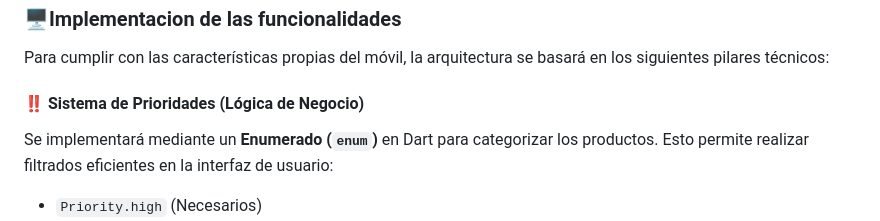
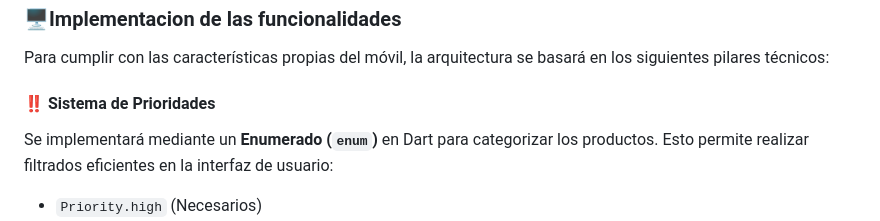
Before and after one commit to Drakz0n/TuDespensa, a Markdown page: RESEARCH.md, the part around the change. GitHub-like rendering.

Commit message:
pulido del RESEARCH.md

```diff
--- a/RESEARCH.md
+++ b/RESEARCH.md
@@ -31,7 +31,7 @@ El uso de flutter nos ayudara a la velocidad de produccion y desarrollo de la ap
 Lenguaje PRINCIPAL utilizado en el framework de flutter.
 ### 🖥️Implementacion de las funcionalidades
 Para cumplir con las características propias del móvil, la arquitectura se basará en los siguientes pilares técnicos:
-#### ‼️ Sistema de Prioridades (Lógica de Negocio)
+#### ‼️ Sistema de Prioridades
 Se implementará mediante un **Enumerado (`enum`)** en Dart para categorizar los productos. Esto permite realizar filtrados eficientes en la interfaz de usuario:
 * `Priority.high` (Necesarios)
 * `Priority.medium` (Básicos)
```
